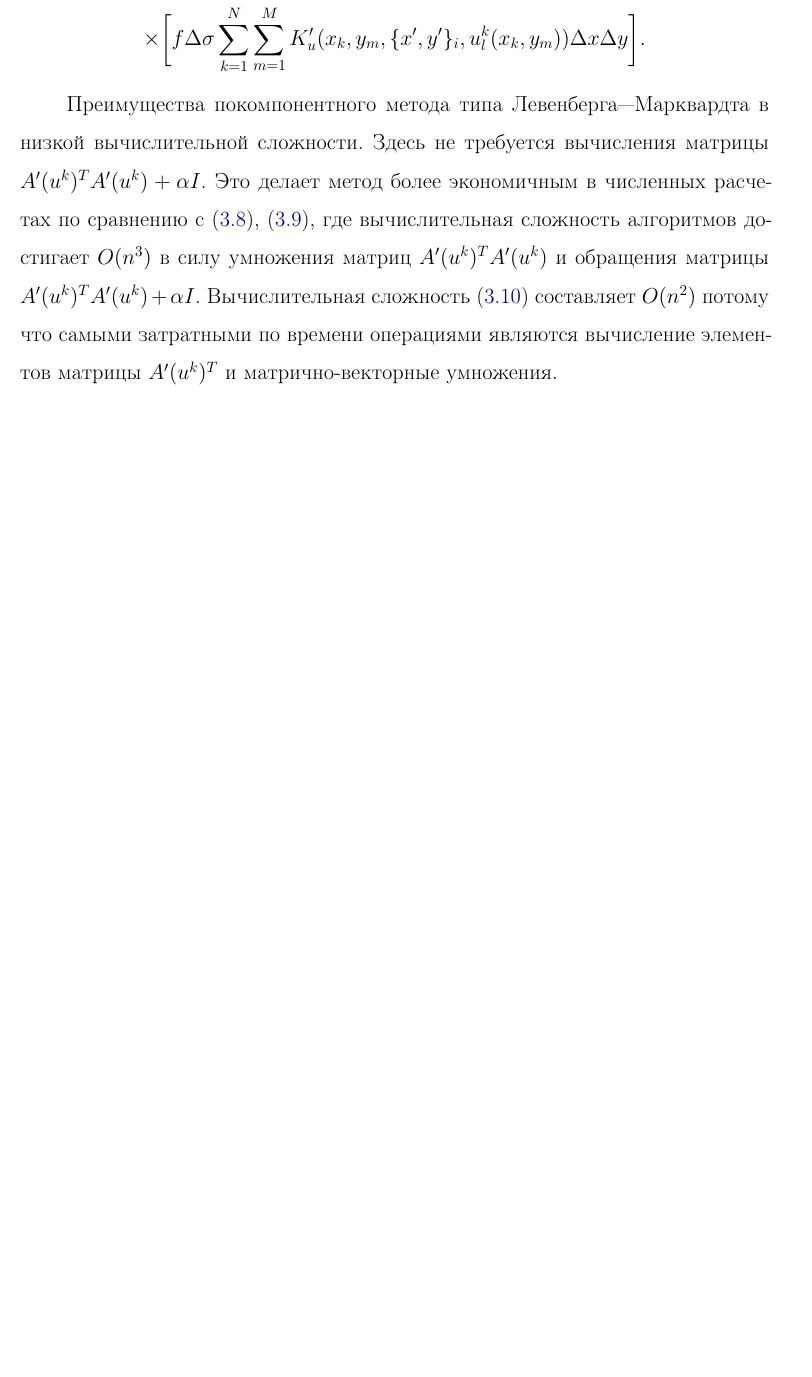
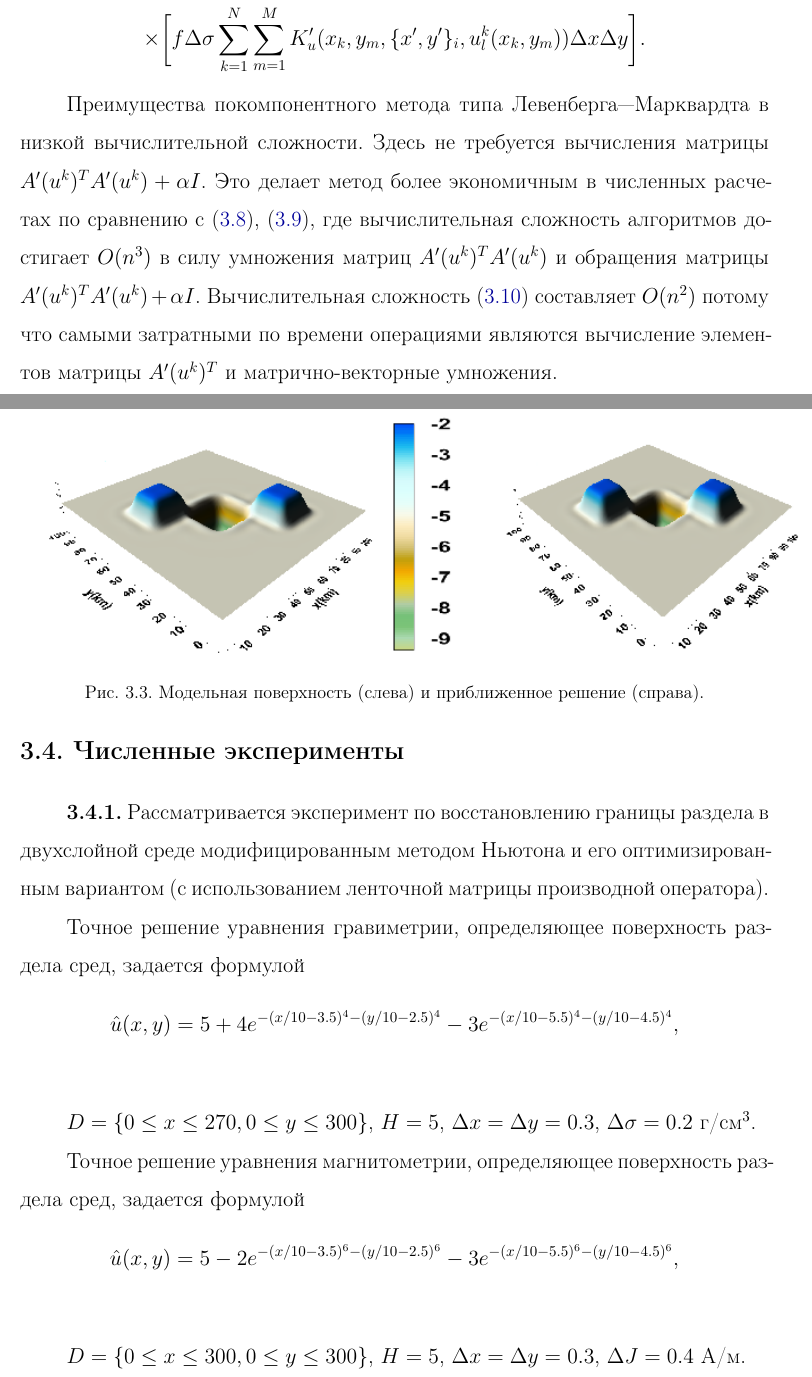
Before and after one commit to AliyaSkurydina/Thesis, a LaTeX thesis (thesis.tex, which reads 3.tex): part of page 50 of 52 before the commit and two parts of pages 50 and 51 of 53 after it, the two joined at a grey line, cut so that both start at the same text, the shorter picture padded with empty space. Compiled offline with pdfLaTeX.

Commit message:
Edited 3

```diff
--- a/3.tex
+++ b/3.tex
@@ -233,4 +233,18 @@ K'_u(x'_k,y'_m, \{x, y\}_i, u_{l,i}^k) \Delta x' \Delta y'\bigg] \notag \\ \time
 \newpage
 \section{Численные эксперименты}
 
-{\bfseries 3.4.1.}
+{\bfseries 3.4.1.} Рассматривается эксперимент по восстановлению границы раздела в двухслойной среде модифицированным методом Ньютона и его оптимизированным вариантом (c использованием ленточной матрицы производной оператора).
+
+Точное решение уравнения гравиметрии, определяющее поверхность раздела сред, задается формулой
+$$\hat{u}(x,y)=5+4e^{-(x/10-3.5)^4-(y/10-2.5)^4}-3e^{-(x/10-5.5)^4-(y/10-4.5)^4},$$
+\begin{figure}
+	\centering
+	\includegraphics[height=6.0cm]{gravy_kiev2014}
+	\caption{Модельная поверхность (слева) и приближенное решение (справа).}
+	\label{fig:gravy_kiev2014}
+\end{figure}
+
+$D=\{0\le x\le 270, 0\le y\le 300\}$, $H=5$, $\Delta x=\Delta y=0.3$, $\Delta\sigma=0.2$ г/см$^3$.
+
+Точное решение уравнения магнитометрии, определяющее поверхность раздела сред, задается формулой
+$$\hat{u}(x,y)=5-2e^{-(x/10-3.5)^6-(y/10-2.5)^6}-3e^{-(x/10-5.5)^6-(y/10-4.5)^6},$$
@@ -236,0 +255,4 @@ K'_u(x'_k,y'_m, \{x, y\}_i, u_{l,i}^k) \Delta x' \Delta y'\bigg] \notag \\ \time
+	\label{fig:magne_kiev2014}
+\end{figure}
+
+$D=\{0\le x\le 300, 0\le y\le 300\}$, $H=5$, $\Delta x=\Delta y=0.3$, $\Delta J=0.4$ А/м.
```
Also changed, not shown: fig/gravy_kiev2014.png (added), fig/magne_kiev2014.png (added), thesis.pdf, 3.tex (4 more changed lines), 5 other files.
